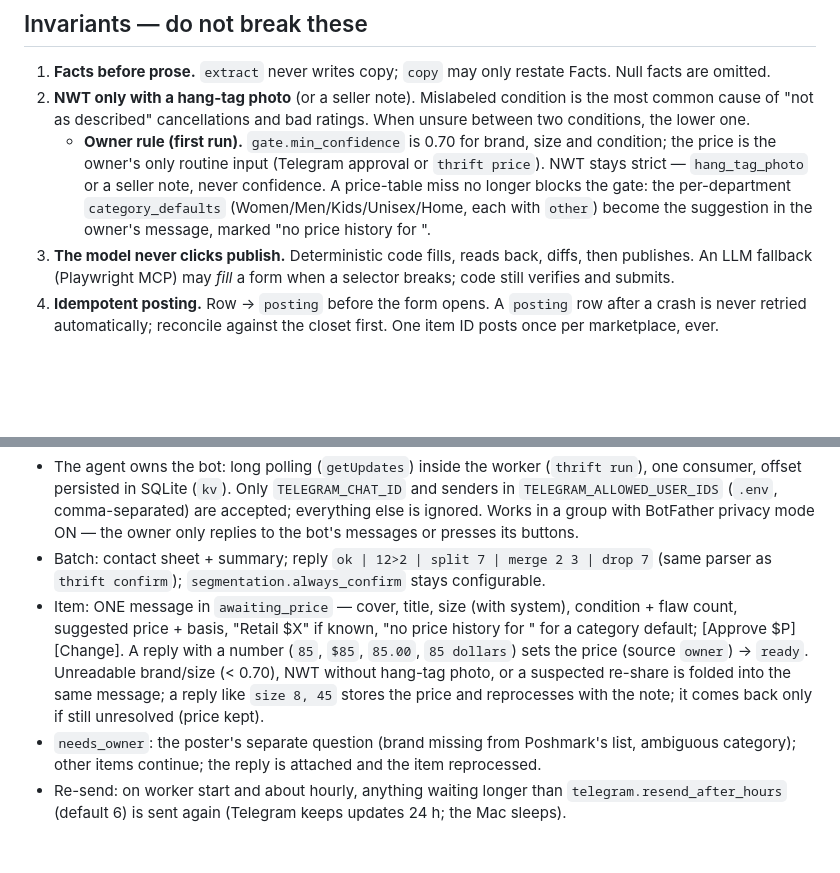
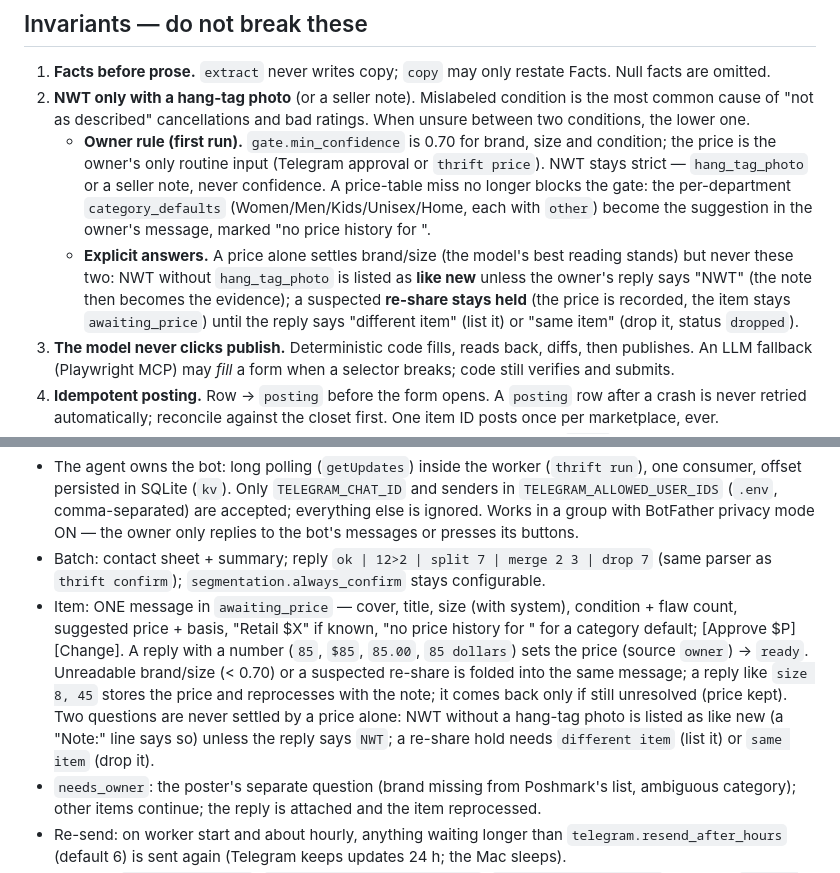
Before and after one commit to SanyaBoroda4/thrift-agent, a Markdown page: CLAUDE.md, 2 parts joined by grey strips. Drawn GitHub-style; blank space fills up the shorter version.

```diff
--- a/CLAUDE.md
+++ b/CLAUDE.md
@@ -34,6 +34,10 @@ Item statuses: `new` → `awaiting_price` | `needs_info` → `ready` → `postin
      seller note, never confidence. A price-table miss no longer blocks the gate: the per-department
      `category_defaults` (Women/Men/Kids/Unisex/Home, each with `other`) become the suggestion in the owner's
      message, marked "no price history for <brand>".
+   - **Explicit answers.** A price alone settles brand/size (the model's best reading stands) but never these two:
+     NWT without `hang_tag_photo` is listed as **like new** unless the owner's reply says "NWT" (the note then
+     becomes the evidence); a suspected **re-share stays held** (the price is recorded, the item stays
+     `awaiting_price`) until the reply says "different item" (list it) or "same item" (drop it, status `dropped`).
 3. **The model never clicks publish.** Deterministic code fills, reads back, diffs, then publishes.
    An LLM fallback (Playwright MCP) may *fill* a form when a selector breaks; code still verifies and submits.
 4. **Idempotent posting.** Row → `posting` before the form opens. A `posting` row after a crash is never
@@ -97,8 +101,10 @@ The owner shares retailer screenshots (product page with price, style name, colo
 - Item: ONE message in `awaiting_price` — cover, title, size (with system), condition + flaw count, suggested price +
   basis, "Retail $X" if known, "no price history for <brand>" for a category default; [Approve $P] [Change]. A reply
   with a number (`85`, `$85`, `85.00`, `85 dollars`) sets the price (source `owner`) → `ready`. Unreadable brand/size
-  (< 0.70), NWT without hang-tag photo, or a suspected re-share is folded into the same message; a reply like
-  `size 8, 45` stores the price and reprocesses with the note; it comes back only if still unresolved (price kept).
+  (< 0.70) or a suspected re-share is folded into the same message; a reply like `size 8, 45` stores the price and
+  reprocesses with the note; it comes back only if still unresolved (price kept). Two questions are never settled
+  by a price alone: NWT without a hang-tag photo is listed as like new (a "Note:" line says so) unless the reply
+  says `NWT`; a re-share hold needs `different item` (list it) or `same item` (drop it).
 - `needs_owner`: the poster's separate question (brand missing from Poshmark's list, ambiguous category); other items
   continue; the reply is attached and the item reprocessed.
 - Re-send: on worker start and about hourly, anything waiting longer than `telegram.resend_after_hours` (default 6)
```
Also changed, not shown: README.md (+7 -4 lines).
